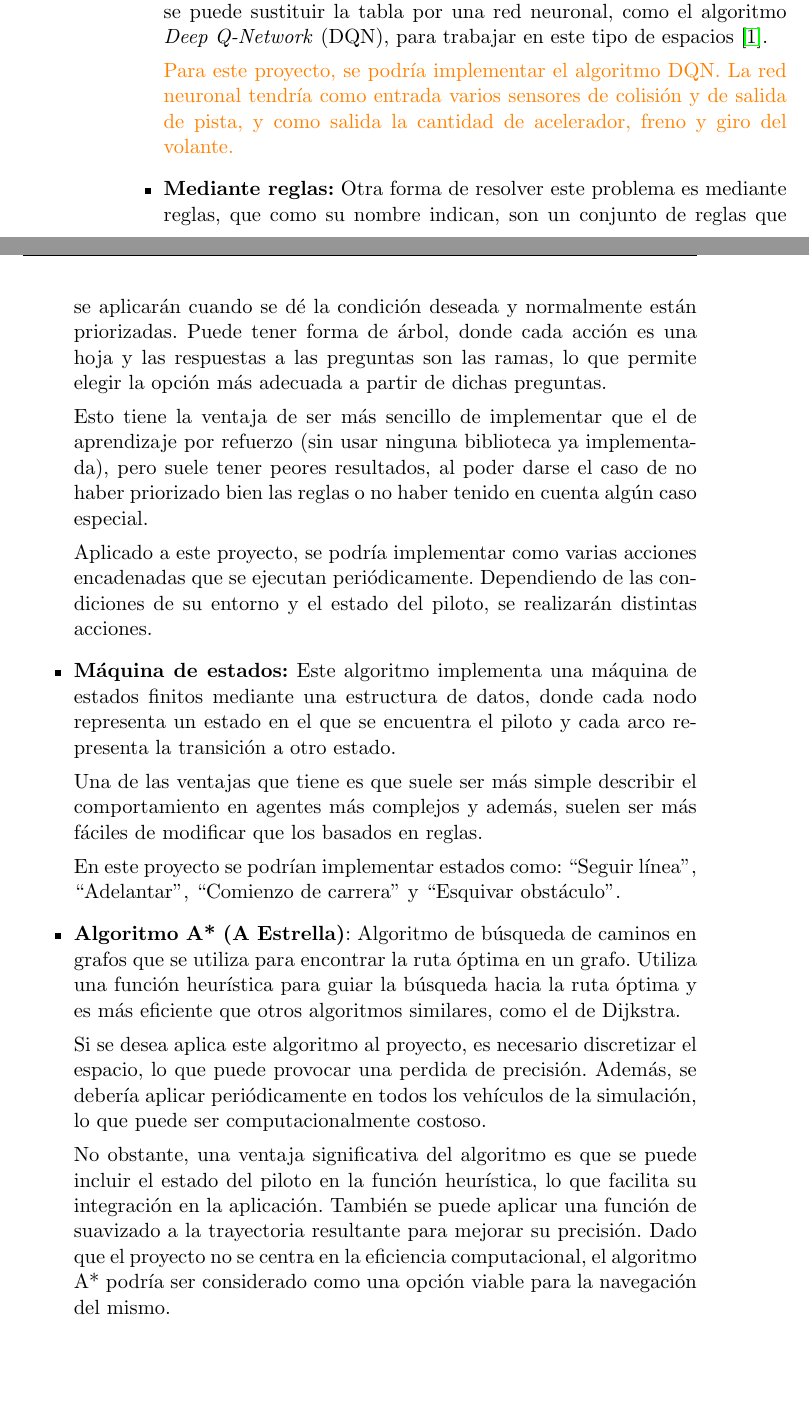
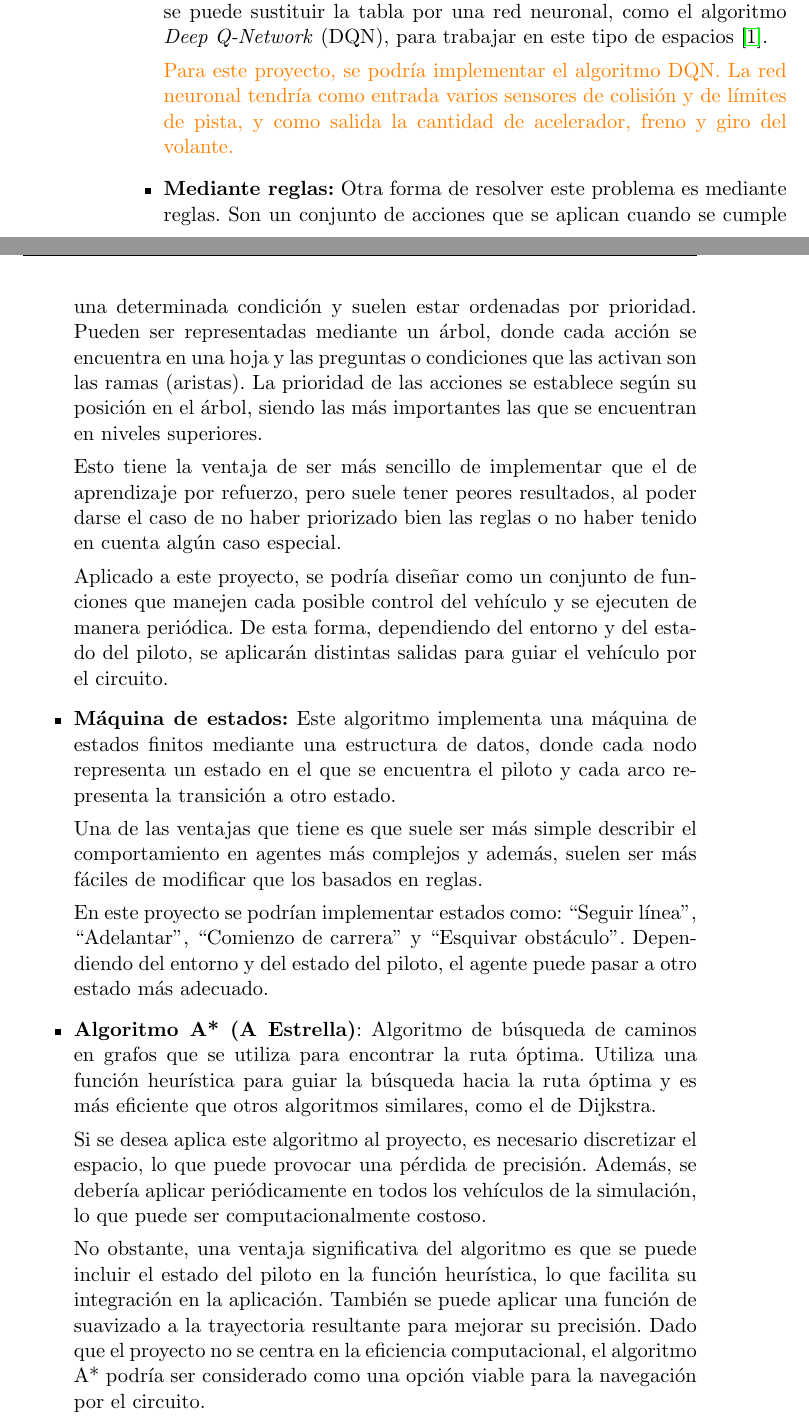
Before and after one commit to amt911/TFG-Documento, a LaTeX thesis (Plantilla_TFG_latex/proyecto.tex): two parts of pages 24 and 25 of 29, joined at a grey line, cut so that both start at the same text, the shorter picture padded with empty space. Compiled offline with pdfLaTeX.

Commit message:
Arreglados mas problemas de expresion

```diff
--- a/Plantilla_TFG_latex/proyecto.tex
+++ b/Plantilla_TFG_latex/proyecto.tex
@@ -393,35 +392,26 @@ En cuanto a algoritmos de navegación para los vehículos, los más destacados s
 
    No obstante, si el entorno de aprendizaje es continuo, una tabla de \textit{Q-Values} no es adecuada debido a la gran cantidad de posibles valores y el alto costo computacional en procesamiento y memoria. En su lugar, se puede sustituir la tabla por una red neuronal, como el algoritmo \textit{Deep Q-Network} (DQN), para trabajar en este tipo de espacios \cite{coulom:tel-00003985}.
 
-   \textcolor{orange}{Para este proyecto, se podría implementar el algoritmo DQN. La red neuronal tendría como entrada varios sensores de colisión y de salida de pista, y como salida la cantidad de acelerador, freno y giro del volante.}
+   \textcolor{orange}{Para este proyecto, se podría implementar el algoritmo DQN. La red neuronal tendría como entrada varios sensores de colisión y de límites de pista, y como salida la cantidad de acelerador, freno y giro del volante.}
 
-   \item \textbf{Mediante reglas:} Otra forma de resolver este problema es mediante reglas, que como su nombre indican, son un conjunto de reglas que se aplicarán cuando se dé la condición deseada y normalmente están priorizadas. Puede tener forma de árbol, donde cada acción es una hoja y las respuestas a las preguntas son las ramas, lo que permite elegir la opción más adecuada a partir de dichas preguntas.
-   %Suelen tener forma de árbol, al hacer preguntas en cadena hasta llegar con la solución.
+   \item \textbf{Mediante reglas:} Otra forma de resolver este problema es mediante reglas. Son un conjunto de acciones que se aplican cuando se cumple una determinada condición y suelen estar ordenadas por prioridad. Pueden ser representadas mediante un árbol, donde cada acción se encuentra en una hoja y las preguntas o condiciones que las activan son las ramas (aristas). La prioridad de las acciones se establece según su posición en el árbol, siendo las más importantes las que se encuentran en niveles superiores.
 
-   Esto tiene la ventaja de ser más sencillo de implementar que el de aprendizaje por refuerzo (sin usar ninguna biblioteca ya implementada), pero suele tener peores resultados, al poder darse el caso de no haber priorizado bien las reglas o no haber tenido en cuenta algún caso especial.
+   Esto tiene la ventaja de ser más sencillo de implementar que el de aprendizaje por refuerzo, pero suele tener peores resultados, al poder darse el caso de no haber priorizado bien las reglas o no haber tenido en cuenta algún caso especial.
 
-   Aplicado a este proyecto, se podría implementar como varias acciones encadenadas que se ejecutan periódicamente. Dependiendo de las condiciones de su entorno y el estado del piloto, se realizarán distintas acciones.
+
+   Aplicado a este proyecto, se podría diseñar como un conjunto de funciones que manejen cada posible control del vehículo y se ejecuten de manera periódica. De esta forma, dependiendo del entorno y del estado del piloto, se aplicarán distintas salidas para guiar el vehículo por el circuito.
 
    \item \textbf{Máquina de estados:} Este algoritmo implementa una máquina de estados finitos mediante una estructura de datos, donde cada nodo representa un estado en el que se encuentra el piloto y cada arco representa la transición a otro estado.
 
    Una de las ventajas que tiene es que suele ser más simple describir el comportamiento en agentes más complejos y además, suelen ser más fáciles de modificar que los basados en reglas.
 
-   En este proyecto se podrían implementar estados como: ``Seguir línea'', ``Adelantar'', ``Comienzo de carrera'' y ``Esquivar obstáculo''.
+   En este proyecto se podrían implementar estados como: ``Seguir línea'', ``Adelantar'', ``Comienzo de carrera'' y ``Esquivar obstáculo''. Dependiendo del entorno y del estado del piloto, el agente puede pasar a otro estado más adecuado.
 
-   \item \textbf{Algoritmo A* (A Estrella)}: Algoritmo de búsqueda de caminos en grafos que se utiliza para encontrar la ruta óptima en un grafo. Utiliza una función heurística para guiar la búsqueda hacia la ruta óptima y es más eficiente que otros algoritmos similares, como el de Dijkstra.
-   % Es muy similar a otros algoritmos como Dijkstra, pero con la peculiaridad de usar una función heurística, permitiendo así buscar caminos distintos al óptimo.
+   \item \textbf{Algoritmo A* (A Estrella)}: Algoritmo de búsqueda de caminos en grafos que se utiliza para encontrar la ruta óptima. Utiliza una función heurística para guiar la búsqueda hacia la ruta óptima y es más eficiente que otros algoritmos similares, como el de Dijkstra.
 
-   Si se desea aplica este algoritmo al proyecto, es necesario discretizar el espacio, lo que puede provocar una perdida de precisión. Además, se debería aplicar periódicamente en todos los vehículos de la simulación, lo que puede ser computacionalmente costoso.
+   Si se desea aplica este algoritmo al proyecto, es necesario discretizar el espacio, lo que puede provocar una pérdida de precisión. Además, se debería aplicar periódicamente en todos los vehículos de la simulación, lo que puede ser computacionalmente costoso.
 
-
-   % Si se deseara aplicar a este proyecto sería necesario discretizar el espacio, haciendo perder precisión. Otro problema es que sería necesario aplicarlo periódicamente y en todos los vehículos, cosa que puede resultar muy costosa computacionalmente.
-
-   % Sin embargo, una ventaja es que el estado de los piloto se puede incluir en la funcion heuristica, lo que facilita su integracion en la aplicacion. Tambien se puede aplicar una funcion de suavizado a la trayectoria resultante para mejorar el resultado. Y como el proyecto no se centra en la eficiencia, tambien podria ser un buen candidato como algoritmo de navegacion.
-
-   No obstante, una ventaja significativa del algoritmo es que se puede incluir el estado del piloto en la función heurística, lo que facilita su integración en la aplicación. También se puede aplicar una función de suavizado a la trayectoria resultante para mejorar su precisión. Dado que el proyecto no se centra en la eficiencia computacional, el algoritmo A* podría ser considerado como una opción viable para la navegación del mismo.
-
-   % La parte buena es que el estado de los pilotos se podría incluir en la función heurística, facilitando la integración a la aplicación. Y también se puede aplicar una función de suavizado a la trayectoria resultante, pudiendo así mejorar el resultado.
-
+   No obstante, una ventaja significativa del algoritmo es que se puede incluir el estado del piloto en la función heurística, lo que facilita su integración en la aplicación. También se puede aplicar una función de suavizado a la trayectoria resultante para mejorar su precisión. Dado que el proyecto no se centra en la eficiencia computacional, el algoritmo A* podría ser considerado como una opción viable para la navegación por el circuito.
 \end{itemize}
 %\input{capitulos/01_Introduccion}
 %
```
Also changed, not shown: Plantilla_TFG_latex/proyecto.tex (19 more changed lines).
